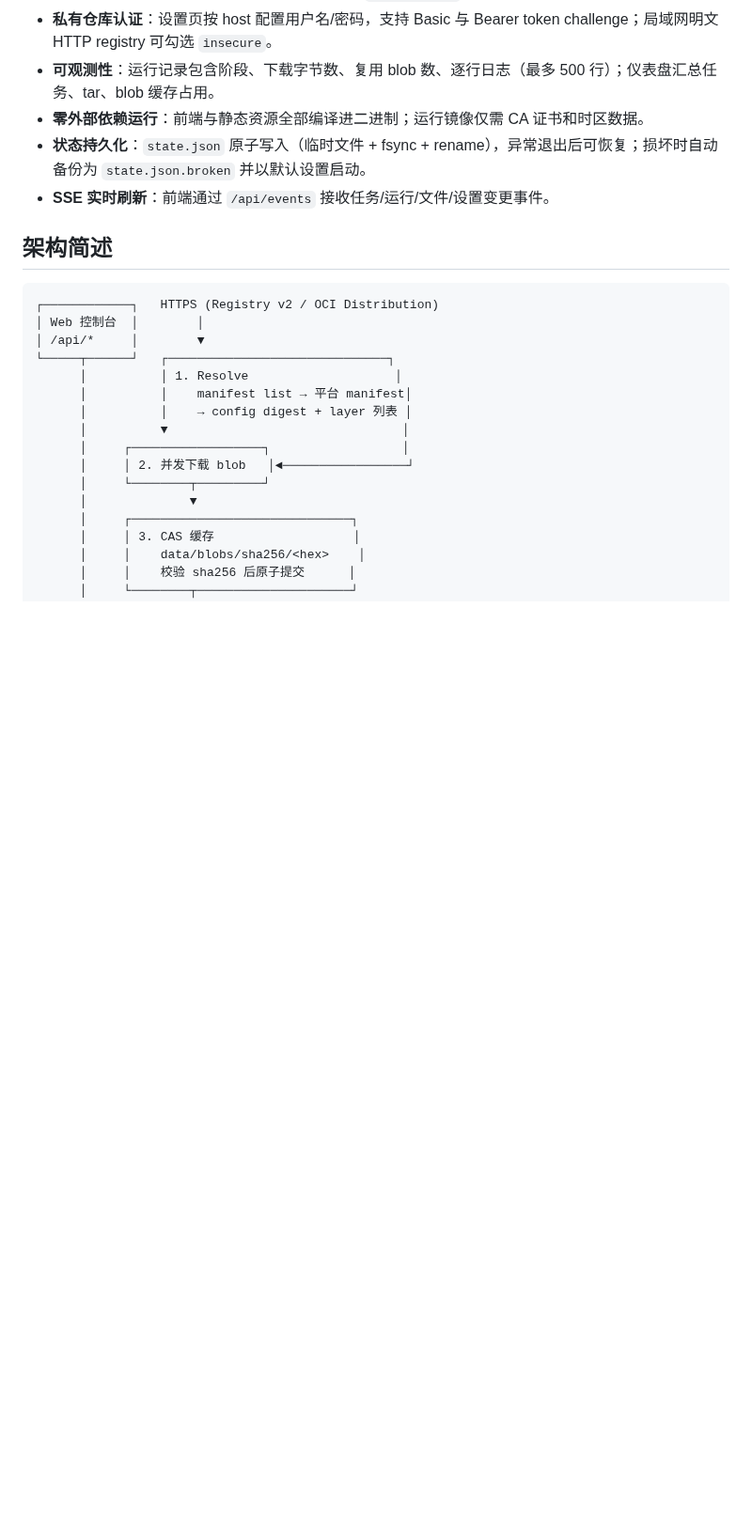
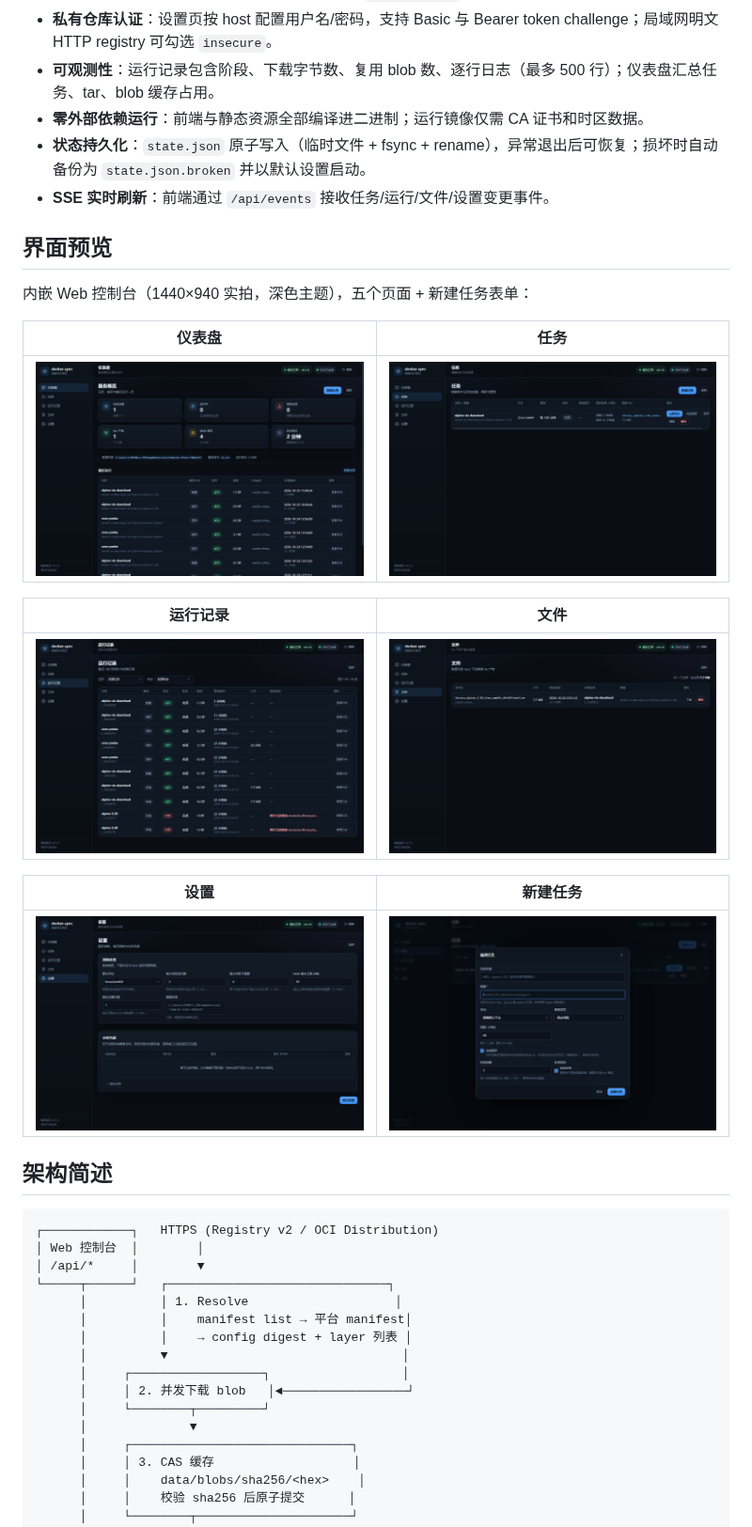
Before and after one commit to zengliming/docker-sync, a Markdown page: README.md, the part around the change. Shown at 94% size. Rendered like a GitHub page; pictures changed too: docs/screenshots/dashboard.png (added), docs/screenshots/files.png (added), docs/screenshots/runs.png (added); blank space fills up the shorter version.

```diff
--- a/README.md
+++ b/README.md
@@ -28,6 +28,22 @@ docker-sync 只做「拉取 → 缓存 → 打包 → 下载」，**不支持 pu
 - **零外部依赖运行**：前端与静态资源全部编译进二进制；运行镜像仅需 CA 证书和时区数据。
 - **状态持久化**：`state.json` 原子写入（临时文件 + fsync + rename），异常退出后可恢复；损坏时自动备份为 `state.json.broken` 并以默认设置启动。
 - **SSE 实时刷新**：前端通过 `/api/events` 接收任务/运行/文件/设置变更事件。
+
+## 界面预览
+
+内嵌 Web 控制台（1440×940 实拍，深色主题），五个页面 + 新建任务表单：
+
+| 仪表盘 | 任务 |
+| --- | --- |
+| ![仪表盘](docs/screenshots/dashboard.png) | ![任务](docs/screenshots/tasks.png) |
+
+| 运行记录 | 文件 |
+| --- | --- |
+| ![运行记录](docs/screenshots/runs.png) | ![文件](docs/screenshots/files.png) |
+
+| 设置 | 新建任务 |
+| --- | --- |
+| ![设置](docs/screenshots/settings.png) | ![新建任务](docs/screenshots/task-modal.png) |
 
 ## 架构简述
 
```
Also changed, not shown: 2 other files.
